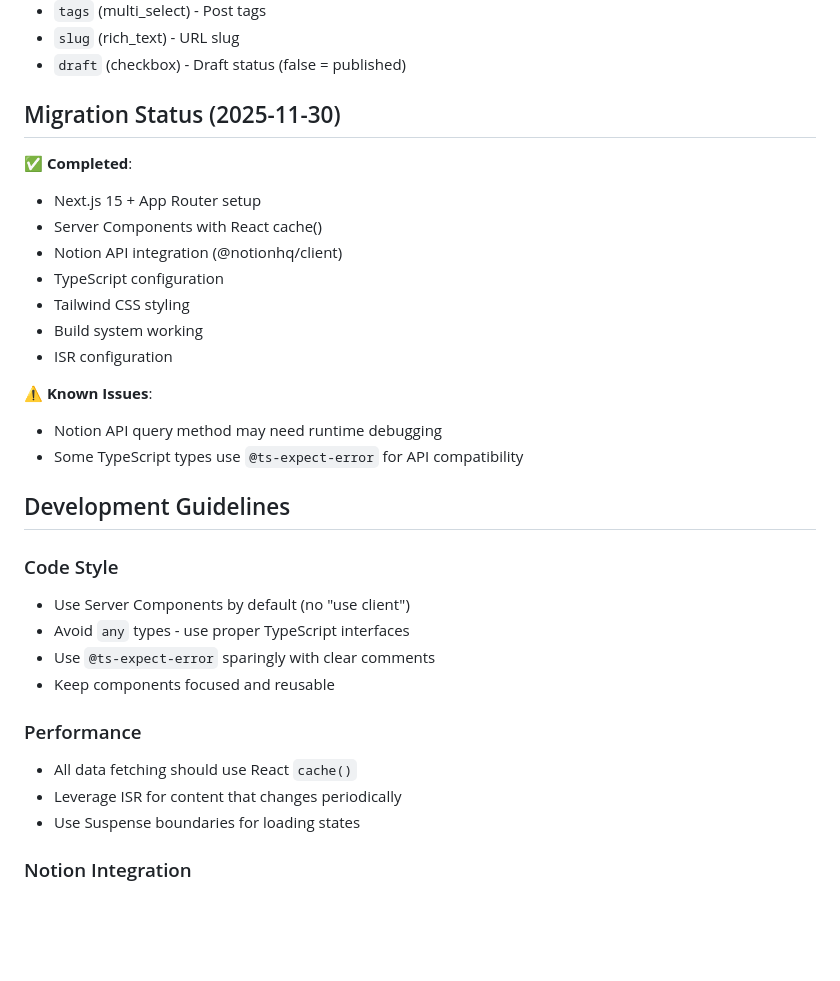
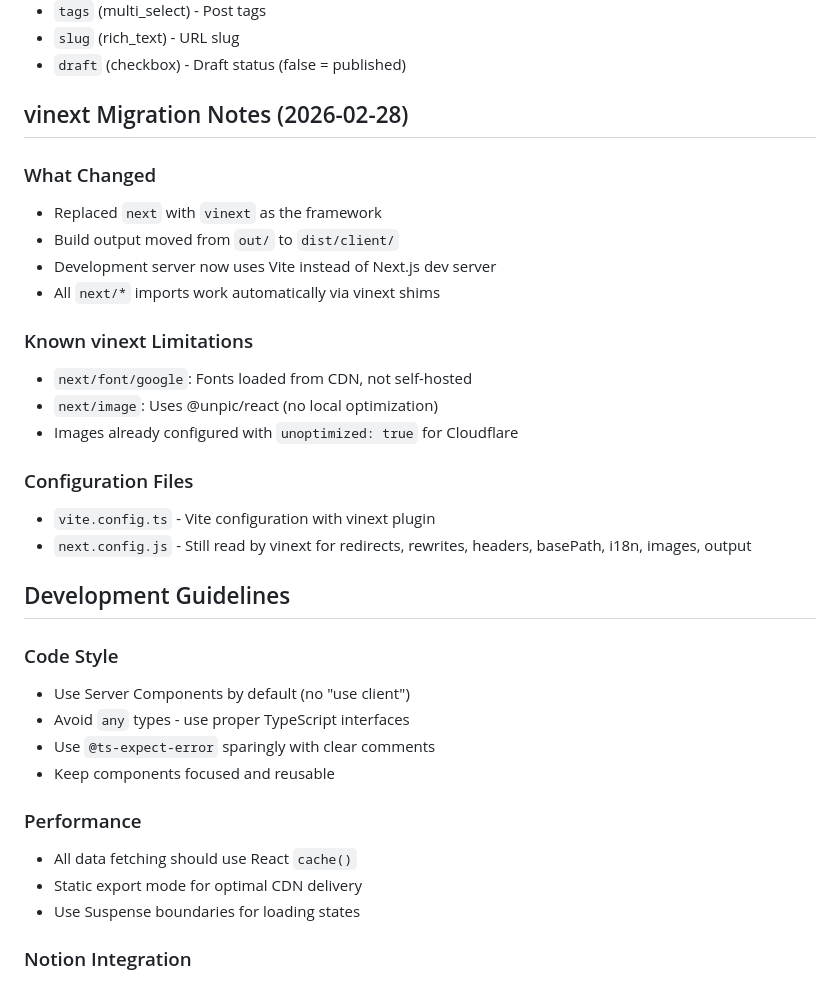
Before and after one commit to loopy-lim/blog, a Markdown page: CLAUDE.md, the part around one of its changes. Drawn GitHub-style; blank space fills up the shorter version.

```diff
--- a/CLAUDE.md
+++ b/CLAUDE.md
@@ -81,20 +84,22 @@ Blog posts should include these properties:
 - `slug` (rich_text) - URL slug
 - `draft` (checkbox) - Draft status (false = published)
 
-## Migration Status (2025-11-30)
+## vinext Migration Notes (2026-02-28)
 
-✅ **Completed**:
-- Next.js 15 + App Router setup
-- Server Components with React cache()
-- Notion API integration (@notionhq/client)
-- TypeScript configuration
-- Tailwind CSS styling
-- Build system working
-- ISR configuration
+### What Changed
+- Replaced `next` with `vinext` as the framework
+- Build output moved from `out/` to `dist/client/`
+- Development server now uses Vite instead of Next.js dev server
+- All `next/*` imports work automatically via vinext shims
 
-⚠️ **Known Issues**:
-- Notion API query method may need runtime debugging
-- Some TypeScript types use `@ts-expect-error` for API compatibility
+### Known vinext Limitations
+- `next/font/google`: Fonts loaded from CDN, not self-hosted
+- `next/image`: Uses @unpic/react (no local optimization)
+- Images already configured with `unoptimized: true` for Cloudflare
+
+### Configuration Files
+- `vite.config.ts` - Vite configuration with vinext plugin
+- `next.config.js` - Still read by vinext for redirects, rewrites, headers, basePath, i18n, images, output
 
 ## Development Guidelines
 
@@ -106,7 +111,7 @@ Blog posts should include these properties:
 
 ### Performance
 - All data fetching should use React `cache()`
-- Leverage ISR for content that changes periodically
+- Static export mode for optimal CDN delivery
 - Use Suspense boundaries for loading states
 
 ### Notion Integration
```
Also changed, not shown: other parts of CLAUDE.md (+19 -16 lines).
